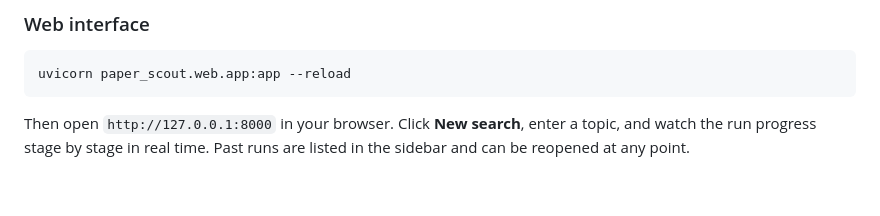
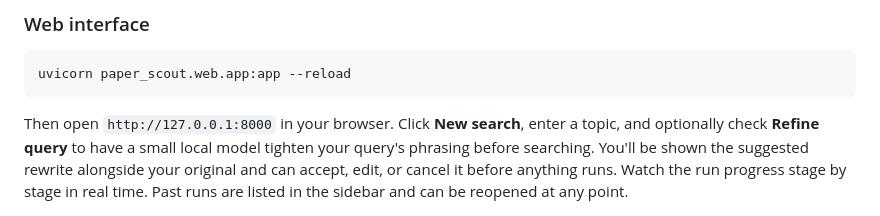
Before and after one commit to AmirmasoudCS/paper-scout, a Markdown page: README.md, the part around the change. GitHub-like rendering; blank space fills up the shorter version.

Commit message:
Pointing out to the refinement query option in the text of beginning of Web Interface

````diff
--- a/README.md
+++ b/README.md
@@ -118,7 +118,7 @@ The CLI streams progress as each source and pipeline stage completes, then write
 uvicorn paper_scout.web.app:app --reload
 ```
 
-Then open `http://127.0.0.1:8000` in your browser. Click **New search**, enter a topic, and watch the run progress stage by stage in real time. Past runs are listed in the sidebar and can be reopened at any point.
+Then open `http://127.0.0.1:8000` in your browser. Click **New search**, enter a topic, and optionally check **Refine query** to have a small local model tighten your query's phrasing before searching. You'll be shown the suggested rewrite alongside your original and can accept, edit, or cancel it before anything runs. Watch the run progress stage by stage in real time. Past runs are listed in the sidebar and can be reopened at any point.
 
 <p align="center">
   <img src="assets/screenshots/search.png" width="60%">
````
